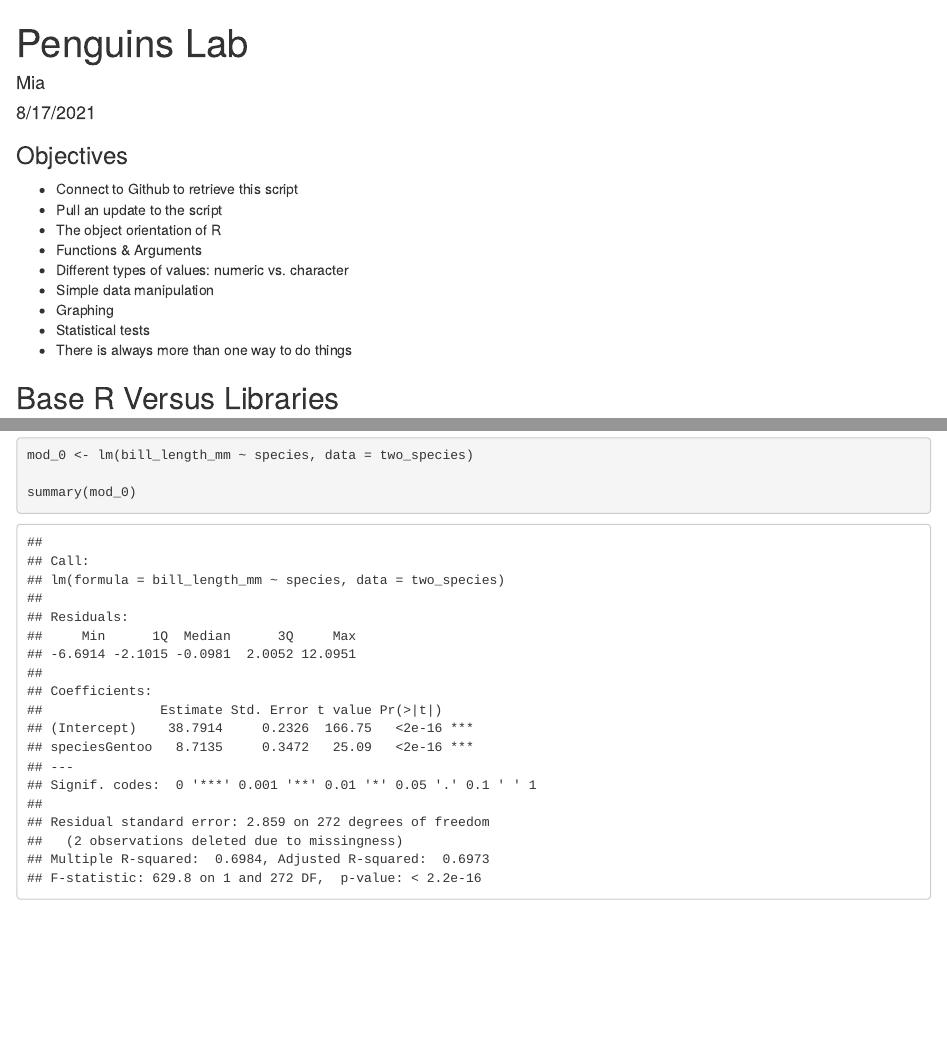
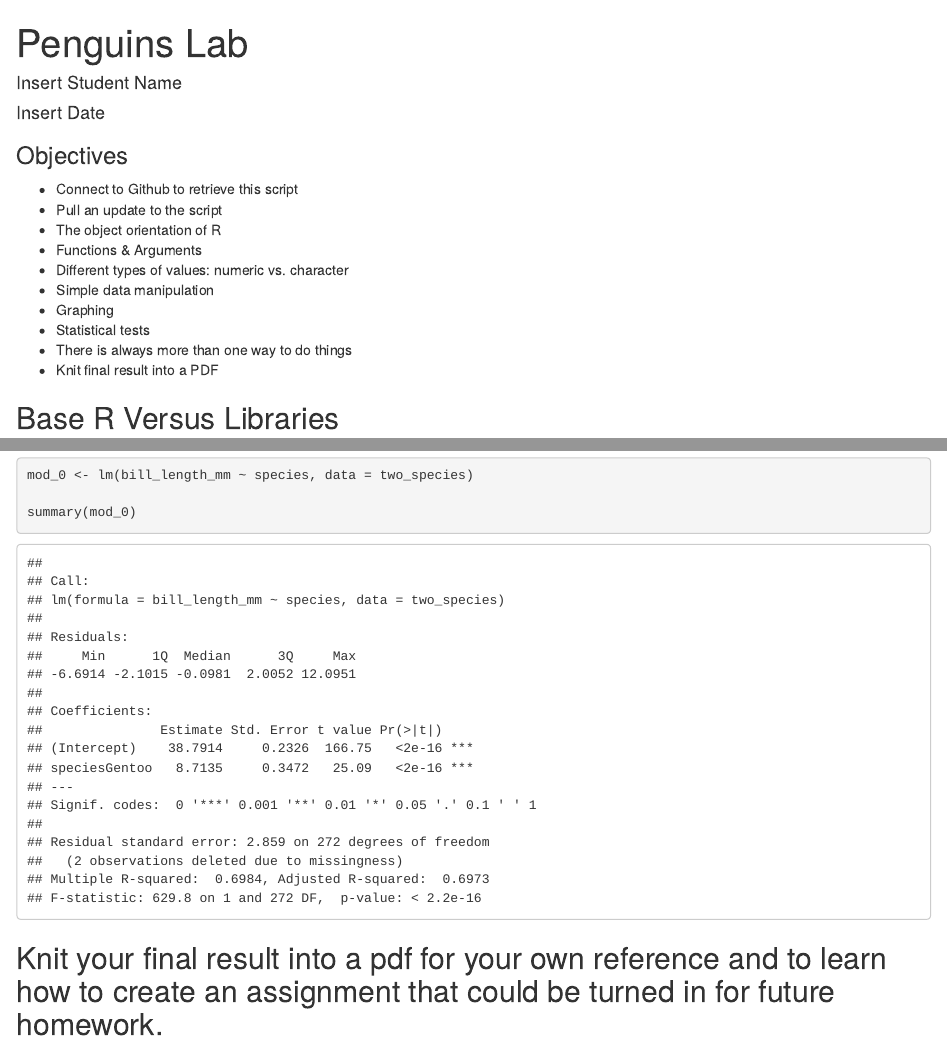
Before and after one commit to uci-ps-methods-group/bootcamp, an R Markdown document (penguins_lab.Rmd): the page in a window 1100 px wide, from its top, and a second part further down, joined at a grey line. Rendered offline with R 4.5, knitr and Pandoc, with nearby package versions; some code elsewhere in the file could not run offline.

Commit message:
Adding comment about knits

````diff
--- a/penguins_lab.Rmd
+++ b/penguins_lab.Rmd
@@ -1,7 +1,7 @@
 ---
 title: "Penguins Lab"
-author: "Mia"
-date: "8/17/2021"
+author: "Insert Student Name"
+date: "Insert Date"
 output: html_document
 ---
 
@@ -15,6 +15,7 @@ output: html_document
 - Graphing
 - Statistical tests
 - There is always more than one way to do things
+- Knit final result into a PDF
 
 ## Base R Versus Libraries
 
@@ -99,3 +100,5 @@ mod_0 <- lm(bill_length_mm ~ species, data = two_species)
 
 summary(mod_0)
 ```
+
+## Knit your final result into a pdf for your own reference and to learn how to create an assignment that could be turned in for future homework.
````
